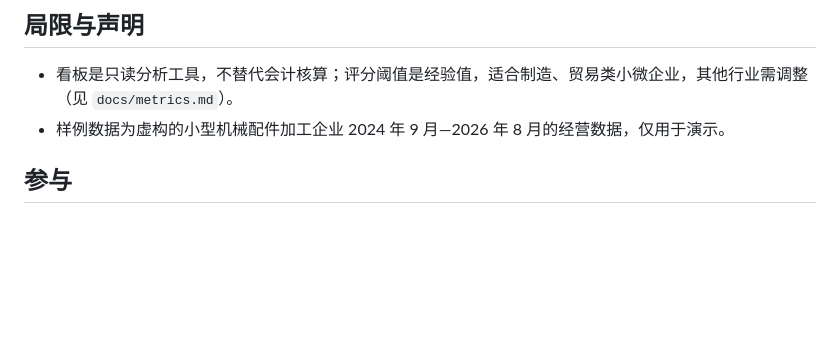
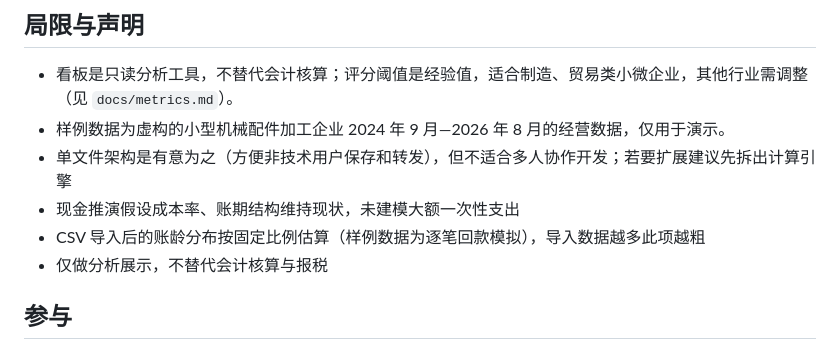
Before and after one commit to MirandaZhao/OPC-Auto-Finance-Report, a Markdown page: README.md, the part around the change. GitHub-like rendering; blank space fills up the shorter version.

Commit message:
Update limitations and contribution guidelines in README for user notice before use
Clarify limitations of the tool and provide guidance for contributions.

```diff
--- a/README.md
+++ b/README.md
@@ -63,6 +63,10 @@ python3 -m http.server 8000
 
 - 看板是只读分析工具，不替代会计核算；评分阈值是经验值，适合制造、贸易类小微企业，其他行业需调整（见 `docs/metrics.md`）。
 - 样例数据为虚构的小型机械配件加工企业 2024 年 9 月—2026 年 8 月的经营数据，仅用于演示。
+- 单文件架构是有意为之（方便非技术用户保存和转发），但不适合多人协作开发；若要扩展建议先拆出计算引擎
+- 现金推演假设成本率、账期结构维持现状，未建模大额一次性支出
+- CSV 导入后的账龄分布按固定比例估算（样例数据为逐笔回款模拟），导入数据越多此项越粗
+- 仅做分析展示，不替代会计核算与报税
 
 ## 参与
 
```
